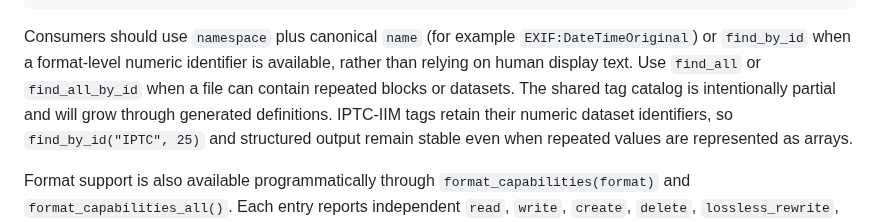
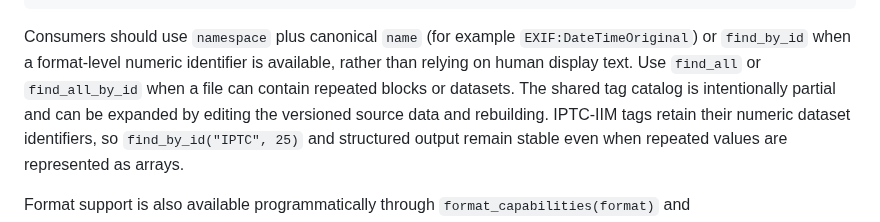
Before and after one commit to OthmaneBlial/Metra, a Markdown page: README.md, the part around the change. GitHub-like rendering.

Commit message:
docs: mark shared catalog migration complete

```diff
--- a/README.md
+++ b/README.md
@@ -171,7 +171,8 @@ Consumers should use `namespace` plus canonical `name` (for example
 `EXIF:DateTimeOriginal`) or `find_by_id` when a format-level numeric identifier
 is available, rather than relying on human display text. Use `find_all` or
 `find_all_by_id` when a file can contain repeated blocks or datasets. The shared tag catalog
-is intentionally partial and will grow through generated definitions. IPTC-IIM
+is intentionally partial and can be expanded by editing the versioned source
+data and rebuilding. IPTC-IIM
 tags retain their numeric dataset identifiers, so `find_by_id("IPTC", 25)` and
 structured output remain stable even when repeated values are represented as arrays.
 
```
Also changed, not shown: docs/ARCHITECTURE.md (+1 -1 lines).
